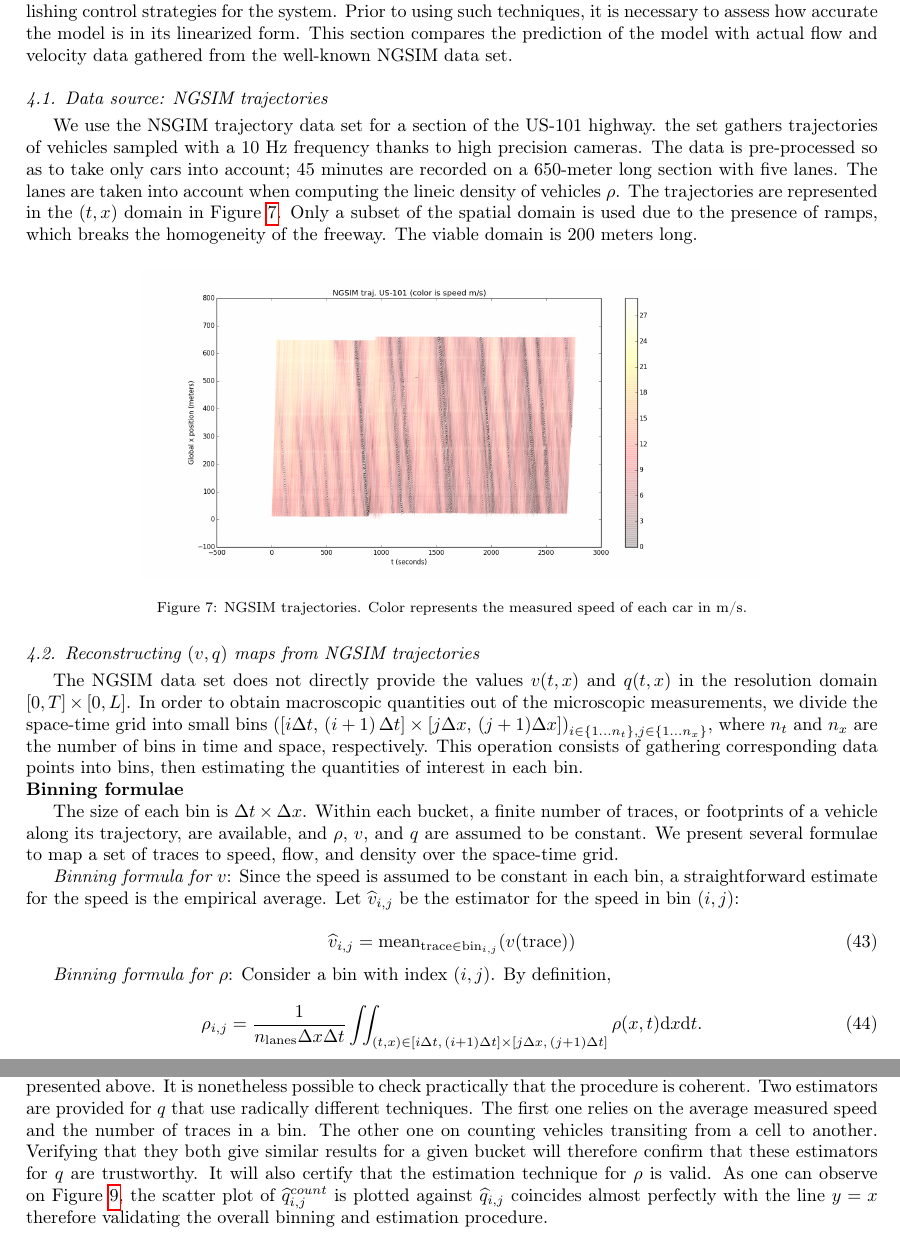
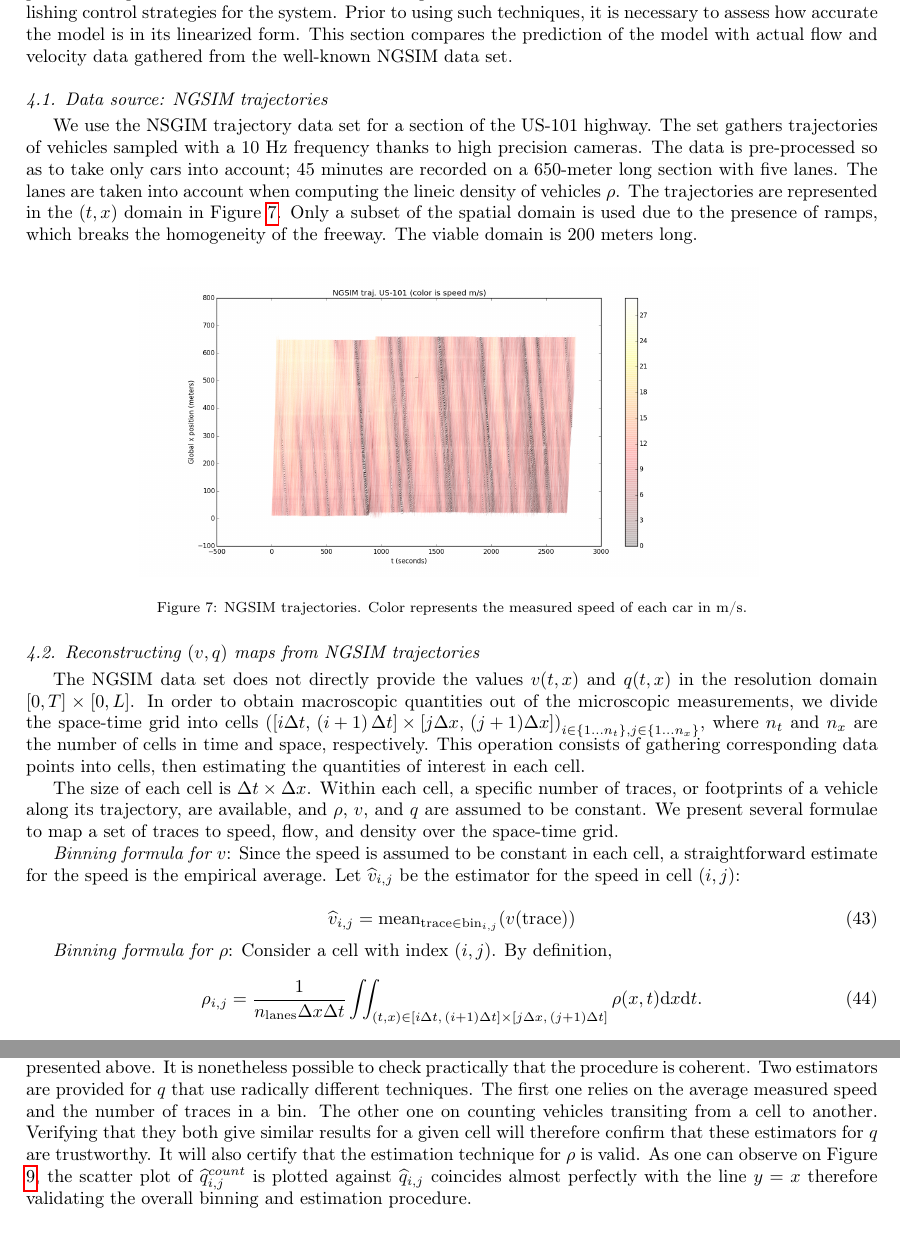
Before and after one commit to bellettif/projectARZ, a LaTeX paper (Article/ARZworking.tex): two parts of pages 12 and 14 of 23, joined at a grey line, cut so that both start at the same text. Compiled offline with pdfLaTeX.

Commit message:
Included modification up to page 13

```diff
--- a/Article/ARZworking.tex
+++ b/Article/ARZworking.tex
@@ -715,7 +715,7 @@ and velocity data gathered from the well-known NGSIM data set.
 
 \subsection{Data source: NGSIM trajectories}
 
-We use the NSGIM trajectory data set for a section of the US-101 highway. the set gathers trajectories of vehicles sampled with a 10 Hz frequency thanks to high precision cameras. The data is pre-processed so as to take only cars into account; 45 minutes are recorded on a 650-meter long section with five lanes. The lanes are taken into account when computing the lineic density of vehicles $\rho$.
+We use the NSGIM trajectory data set for a section of the US-101 highway. The set gathers trajectories of vehicles sampled with a 10 Hz frequency thanks to high precision cameras. The data is pre-processed so as to take only cars into account; 45 minutes are recorded on a 650-meter long section with five lanes. The lanes are taken into account when computing the lineic density of vehicles $\rho$.
 The trajectories are represented in the $(t,x)$ domain
 in Figure \ref{fig:NGSIM-trajectories}.
 Only a subset of the spatial domain is used due to the presence of ramps, which breaks the homogeneity of the freeway. The viable domain is 200 meters long.
@@ -736,19 +736,17 @@ The NGSIM data set does not directly provide the values $v(t,x)$
 and $q(t,x)$ in the resolution domain $\left[0,T\right]\times\left[0,L\right]$.
 In order to obtain macroscopic quantities out of the microscopic measurements,
 we divide the space-time grid
-into small bins $\left(\left[i\Delta t,\, \left(i+1\right)\Delta t\right]\times\left[j\Delta x, \, (j+1)\Delta x\right]\right)_{i\in\left\{ 1\ldots n_{t}\right\} ,j\in\left\{ 1\ldots n_{x}\right\} }$, where $n_t$ and $n_x$ are the number of bins in time and space, respectively. This operation consists of gathering corresponding data points into bins, then estimating the quantities of interest in each bin.
+into cells $\left(\left[i\Delta t,\, \left(i+1\right)\Delta t\right]\times\left[j\Delta x, \, (j+1)\Delta x\right]\right)_{i\in\left\{ 1\ldots n_{t}\right\} ,j\in\left\{ 1\ldots n_{x}\right\} }$, where $n_t$ and $n_x$ are the number of cells in time and space, respectively. This operation consists of gathering corresponding data points into cells, then estimating the quantities of interest in each cell.
 
-\noindent \textbf{Binning formulae}
+The size of each cell is $\Delta t\times\Delta x$. Within each cell, a specific number of traces, or footprints of a vehicle along its trajectory, are available, and $\rho$, $v$, and $q$ are assumed to be constant. We present several formulae to map a set of traces to speed, flow, and density over the space-time grid.
 
-The size of each bin is $\Delta t\times\Delta x$. Within each bucket, a finite number of traces, or footprints of a vehicle along its trajectory, are available, and $\rho$, $v$, and $q$ are assumed to be constant. We present several formulae to map a set of traces to speed, flow, and density over the space-time grid.
-
-\textit{Binning formula for $v$}: Since the speed is assumed to be constant in each bin, a straightforward estimate for the speed is the empirical average. Let $\widehat{v}_{i,j}$ be the estimator for the speed in bin $(i,j)$:
+\textit{Binning formula for $v$}: Since the speed is assumed to be constant in each cell, a straightforward estimate for the speed is the empirical average. Let $\widehat{v}_{i,j}$ be the estimator for the speed in cell $(i,j)$:
 
 \begin{equation}
 \widehat{v}_{i,j}=\mean_{\trc \in \bin_{i,j}}(v(\trc))
 \end{equation}
 
-\textit{Binning formula for $\rho$}: Consider a bin with index $(i,j)$. By definition,
+\textit{Binning formula for $\rho$}: Consider a cell with index $(i,j)$. By definition,
 \begin{equation}
 \rho_{i,j}=\frac{1}{n_{\lns}\Delta x\Delta t}\iint_{\left(t,x\right)\in [i\Delta t, \,(i+1)\Delta t] \times [j\Delta x,\,(j+1)\Delta t]}\rho(x,t) \text{d}x \text{d}t.
 \end{equation}
@@ -827,7 +825,7 @@ is coherent. Two estimators are provided for $q$ that use radically
 different techniques. The first one relies on the average measured
 speed and the number of traces in a bin. The other one on counting
 vehicles transiting from a cell to another. Verifying that they both
-give similar results for a given bucket will therefore confirm that
+give similar results for a given cell will therefore confirm that
 these estimators for $q$ are trustworthy. It will also certify that
 the estimation technique for $\rho$ is valid. As one can observe
 on Figure \ref{fig:Sanity-check}, the scatter plot of $\widehat{q}_{i,j}^{count}$
```
Also changed, not shown: Article/ARZworking.pdf, Article/ARZworking.tex (20 more changed lines), 3 other files.
